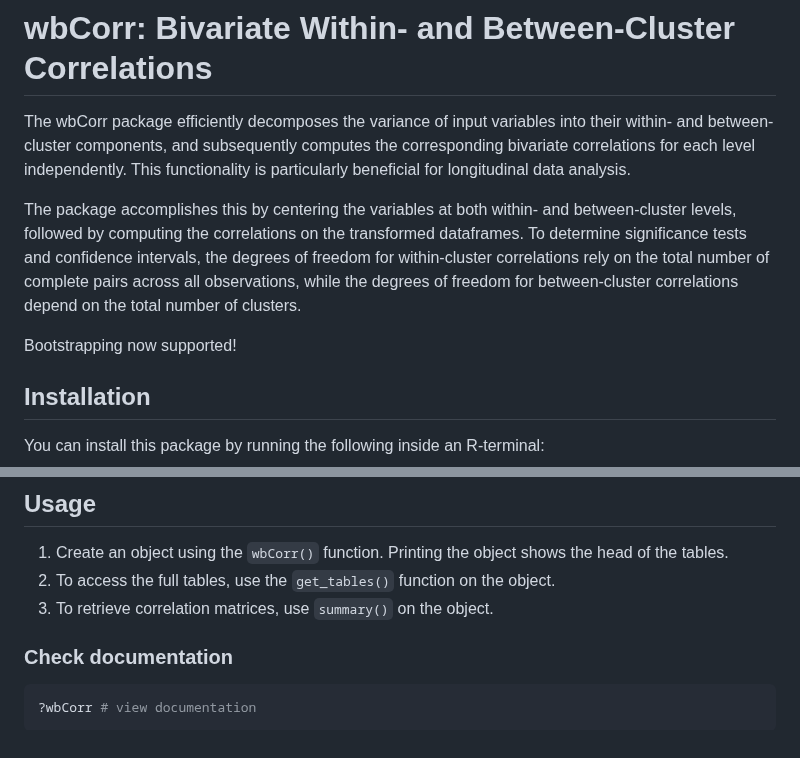
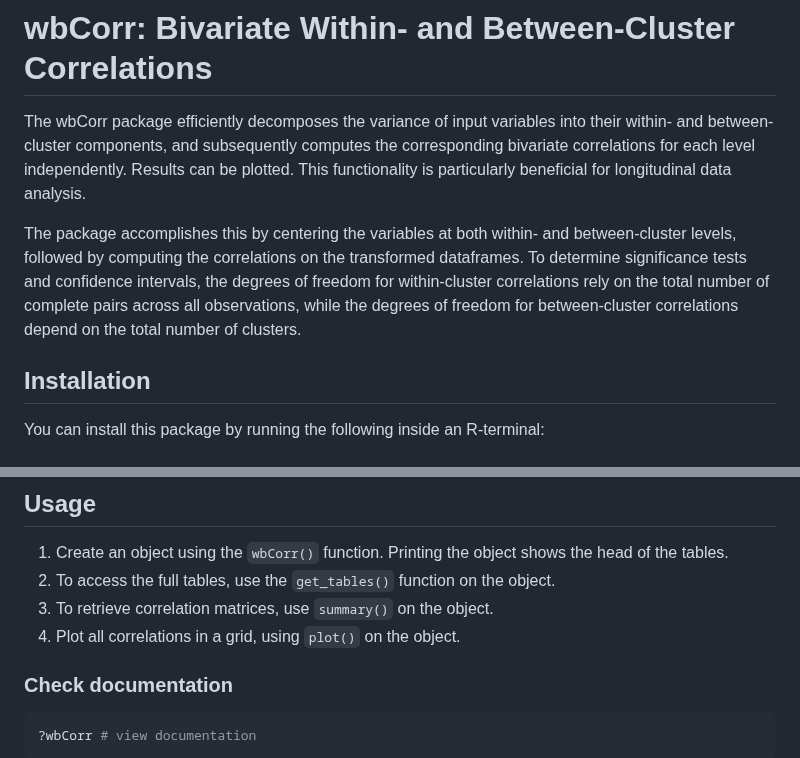
Before and after one commit to Pascal-Kueng/wbCorr, a Markdown page: README.md, 2 parts joined by grey strips. GitHub-like rendering.

````diff
--- a/README.md
+++ b/README.md
@@ -1,10 +1,9 @@
 # wbCorr: Bivariate Within- and Between-Cluster Correlations
 
-The wbCorr package efficiently decomposes the variance of input variables into their within- and between-cluster components, and subsequently computes the corresponding bivariate correlations for each level independently. This functionality is particularly beneficial for longitudinal data analysis.
+The wbCorr package efficiently decomposes the variance of input variables into their within- and between-cluster components, and subsequently computes the corresponding bivariate correlations for each level independently. Results can be plotted.
+This functionality is particularly beneficial for longitudinal data analysis.
 
 The package accomplishes this by centering the variables at both within- and between-cluster levels, followed by computing the correlations on the transformed dataframes. To determine significance tests and confidence intervals, the degrees of freedom for within-cluster correlations rely on the total number of complete pairs across all observations, while the degrees of freedom for between-cluster correlations depend on the total number of clusters.
-
-Bootstrapping now supported!
 
 ## Installation
 You can install this package by running the following inside an R-terminal:
@@ -18,6 +17,7 @@ remotes::install_github('Pascal-Kueng/wbCorr')
 1. Create an object using the `wbCorr()` function. Printing the object shows the head of the tables.
 2. To access the full tables, use the `get_tables()` function on the object.
 3. To retrieve correlation matrices, use `summary()` on the object.
+4. Plot all correlations in a grid, using `plot()` on the object.
 
 ### Check documentation
 ```R
````
